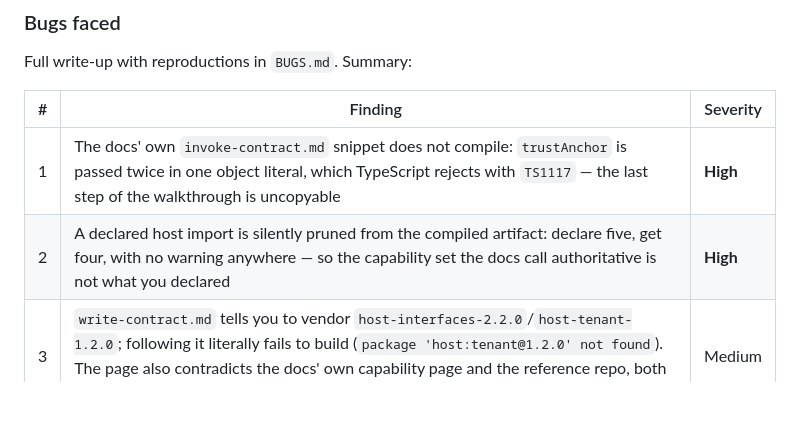
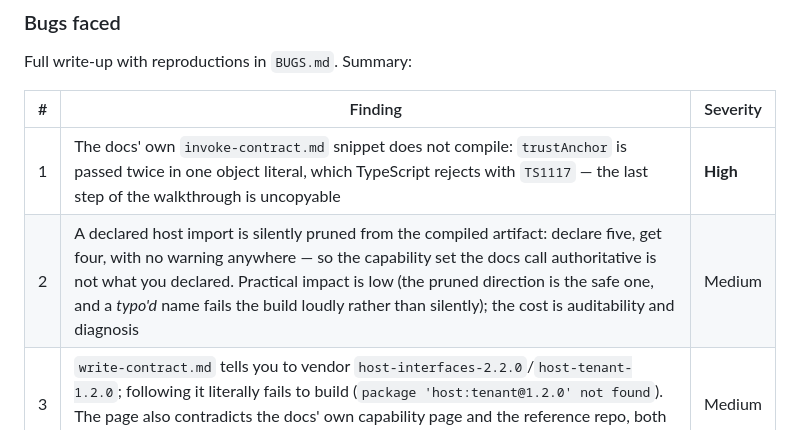
Before and after one commit to makinokennn/t3n-vendor-guard, a Markdown page: SUBMISSION.md, the part around the change. Drawn GitHub-style; blank space fills up the shorter version.

```diff
--- a/SUBMISSION.md
+++ b/SUBMISSION.md
@@ -137,7 +137,7 @@ Full write-up with reproductions in `BUGS.md`. Summary:
 | # | Finding | Severity |
 |---|---|---|
 | 1 | The docs' own `invoke-contract.md` snippet does not compile: `trustAnchor` is passed twice in one object literal, which TypeScript rejects with `TS1117` — the last step of the walkthrough is uncopyable | **High** |
-| 2 | A declared host import is silently pruned from the compiled artifact: declare five, get four, with no warning anywhere — so the capability set the docs call authoritative is not what you declared | **High** |
+| 2 | A declared host import is silently pruned from the compiled artifact: declare five, get four, with no warning anywhere — so the capability set the docs call authoritative is not what you declared. Practical impact is low (the pruned direction is the safe one, and a *typo'd* name fails the build loudly rather than silently); the cost is auditability and diagnosis | Medium |
 | 3 | `write-contract.md` tells you to vendor `host-interfaces-2.2.0`/`host-tenant-1.2.0`; following it literally fails to build (`package 'host:tenant@1.2.0' not found`). The page also contradicts the docs' own capability page and the reference repo, both of which use `2.1.0`/`1.0.0` — and the changelog claims this exact fix already landed | Medium |
 | 4 | The SDK ships fully obfuscated with no source maps, so every stack frame through it points into a single multi-hundred-KB line (we saw `index.esm.js:2:456604`) — unreadable — and, as we found the hard way, static review of it produces false negatives | Medium |
 
```
Also changed, not shown: BUGS.md (+44 -16 lines).
